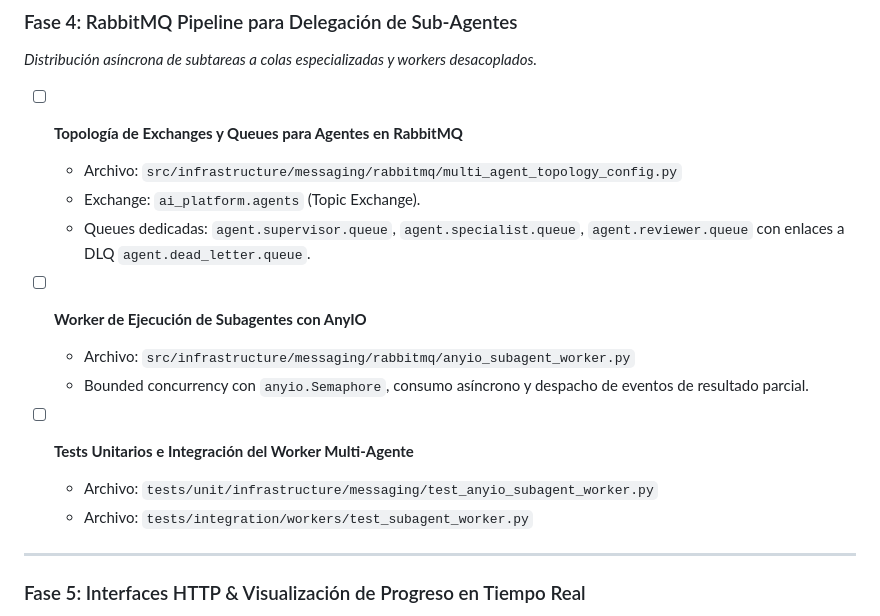
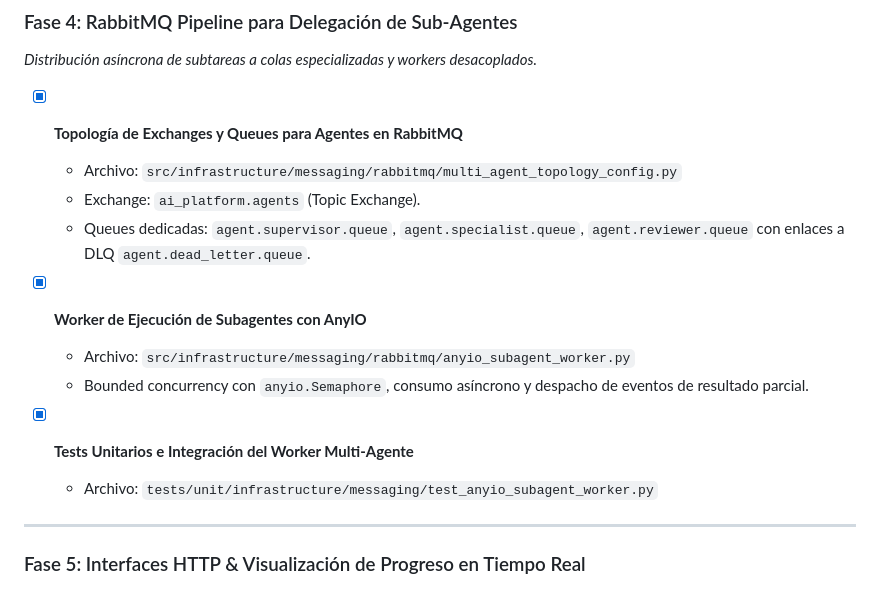
Before and after one commit to angelpixel-core/ai-conversation-platform, a Markdown page: docs/roadmap/09-multi-agent-orchestration-and-state-graphs.md, the part around the change. Drawn GitHub-style.

Commit message:
docs(messaging): update system map and roadmap for Phase 4 subagent RabbitMQ worker [DOCS]

```diff
--- a/docs/roadmap/09-multi-agent-orchestration-and-state-graphs.md
+++ b/docs/roadmap/09-multi-agent-orchestration-and-state-graphs.md
@@ -156,18 +156,17 @@ Permitir la resolución de problemas complejos dividiendo la carga de trabajo en
 
 *Distribución asíncrona de subtareas a colas especializadas y workers desacoplados.*
 
-* [ ] **Topología de Exchanges y Queues para Agentes en RabbitMQ**
+* [x] **Topología de Exchanges y Queues para Agentes en RabbitMQ**
   * Archivo: `src/infrastructure/messaging/rabbitmq/multi_agent_topology_config.py`
   * Exchange: `ai_platform.agents` (Topic Exchange).
   * Queues dedicadas: `agent.supervisor.queue`, `agent.specialist.queue`, `agent.reviewer.queue` con enlaces a DLQ `agent.dead_letter.queue`.
 
-* [ ] **Worker de Ejecución de Subagentes con AnyIO**
+* [x] **Worker de Ejecución de Subagentes con AnyIO**
   * Archivo: `src/infrastructure/messaging/rabbitmq/anyio_subagent_worker.py`
   * Bounded concurrency con `anyio.Semaphore`, consumo asíncrono y despacho de eventos de resultado parcial.
 
-* [ ] **Tests Unitarios e Integración del Worker Multi-Agente**
+* [x] **Tests Unitarios e Integración del Worker Multi-Agente**
   * Archivo: `tests/unit/infrastructure/messaging/test_anyio_subagent_worker.py`
-  * Archivo: `tests/integration/workers/test_subagent_worker.py`
 
 ---
 
```
Also changed, not shown: .agent/architecture/system-map.mermaid.md (+6 -0 lines).
